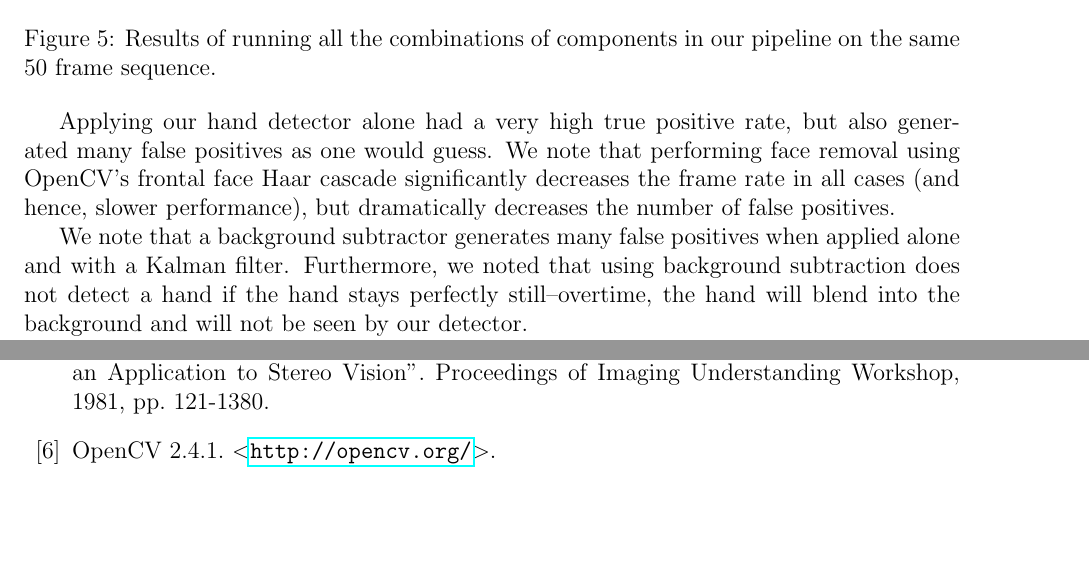
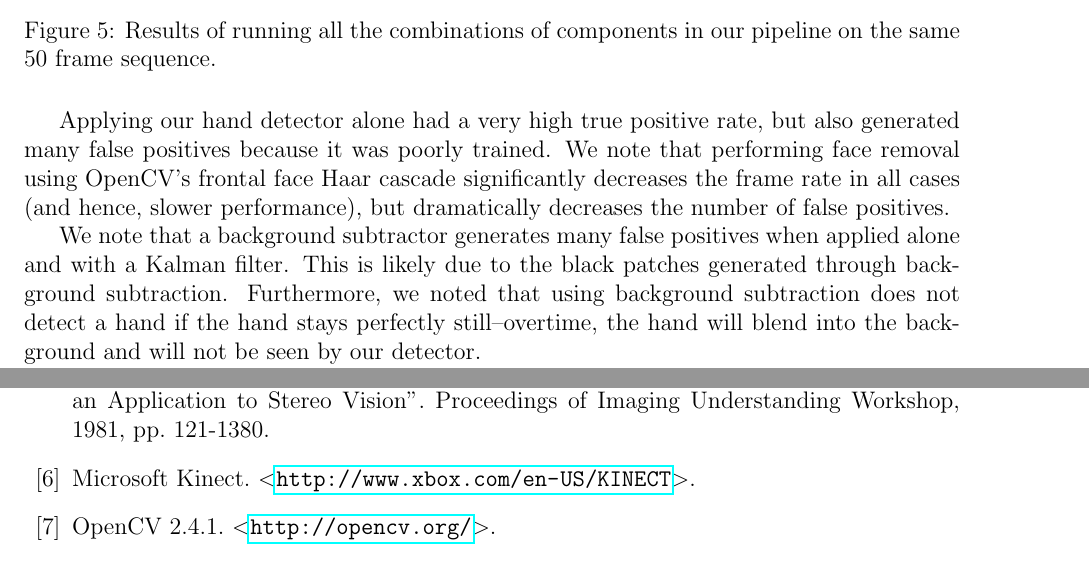
Before and after one commit to kennyyu/cs283-project, a LaTeX document (writeup/yu-writeup.tex): two parts of pages 7 and 9 of 9, joined at a grey line, cut so that both start at the same text, the shorter picture padded with empty space. Compiled offline with pdfLaTeX; a LaTeX package or settings file that is missing is left out.

Commit message:
some small typos

```diff
--- a/writeup/yu-writeup.tex
+++ b/writeup/yu-writeup.tex
@@ -237,9 +237,9 @@ All	&10.888&	28	&0.571&	0	&0	&-11.663&	24.01&	46.122	&82.939 \\
 \label{datatable}
 \end{figure}
 
-Applying our hand detector alone had a very high true positive rate, but also generated many false positives as one would guess. We note that performing face removal using OpenCV's frontal face Haar cascade significantly decreases the frame rate in all cases (and hence, slower performance), but dramatically decreases the number of false positives.
+Applying our hand detector alone had a very high true positive rate, but also generated many false positives because it was poorly trained. We note that performing face removal using OpenCV's frontal face Haar cascade significantly decreases the frame rate in all cases (and hence, slower performance), but dramatically decreases the number of false positives.
 
-We note that a background subtractor generates many false positives when applied alone and with a Kalman filter. Furthermore, we noted that using background subtraction does not detect a hand if the hand stays perfectly still--overtime, the hand will blend into the background and will not be seen by our detector.
+We note that a background subtractor generates many false positives when applied alone and with a Kalman filter. This is likely due to the black patches generated through background subtraction. Furthermore, we noted that using background subtraction does not detect a hand if the hand stays perfectly still--overtime, the hand will blend into the background and will not be seen by our detector.
 
 A Kalman filter generates the fewest false positives for the number of true positives it detected, and when combined with face removal, generates no false positives. Combining all three of these components generates no false positives, but detects fewer true positives than only applying face removal and using a Kalman filter.
 
@@ -284,3 +284,5 @@ Google Maps. Google, Inc. \textless\url{http://maps.google.com}\textgreater.
 \bibitem{lucaskanade}
 Lucas, Bruce D. and Takeo Kanade. ``An Iterative Image Registration Technique with an Application to Stereo Vision''. Proceedings of Imaging Understanding Workshop, 1981, pp. 121-1380.
 
+\bibitem{kinect}
+Microsoft Kinect. \textless\url{http://www.xbox.com/en-US/KINECT}\textgreater.
```
Also changed, not shown: writeup/yu-writeup.pdf, writeup/yu-writeup.tex (19 more changed lines).
